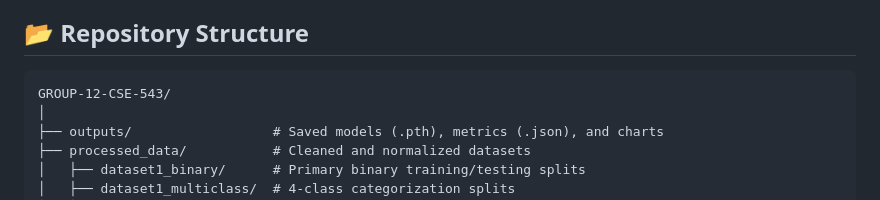
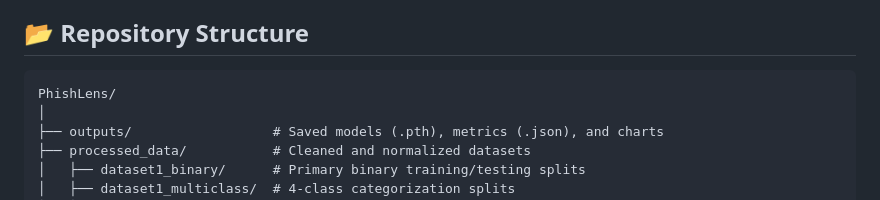
Before and after one commit to yashwanthgowdanm/PhishLens, a Markdown page: README.md, the part around the change. Drawn GitHub-style.

````diff
--- a/README.md
+++ b/README.md
@@ -18,7 +18,7 @@ Traditional phishing detection relies heavily on manually engineered features (e
 
 ## 📂 Repository Structure
 ```text
-GROUP-12-CSE-543/
+PhishLens/
 │
 ├── outputs/                  # Saved models (.pth), metrics (.json), and charts
 ├── processed_data/           # Cleaned and normalized datasets
````
